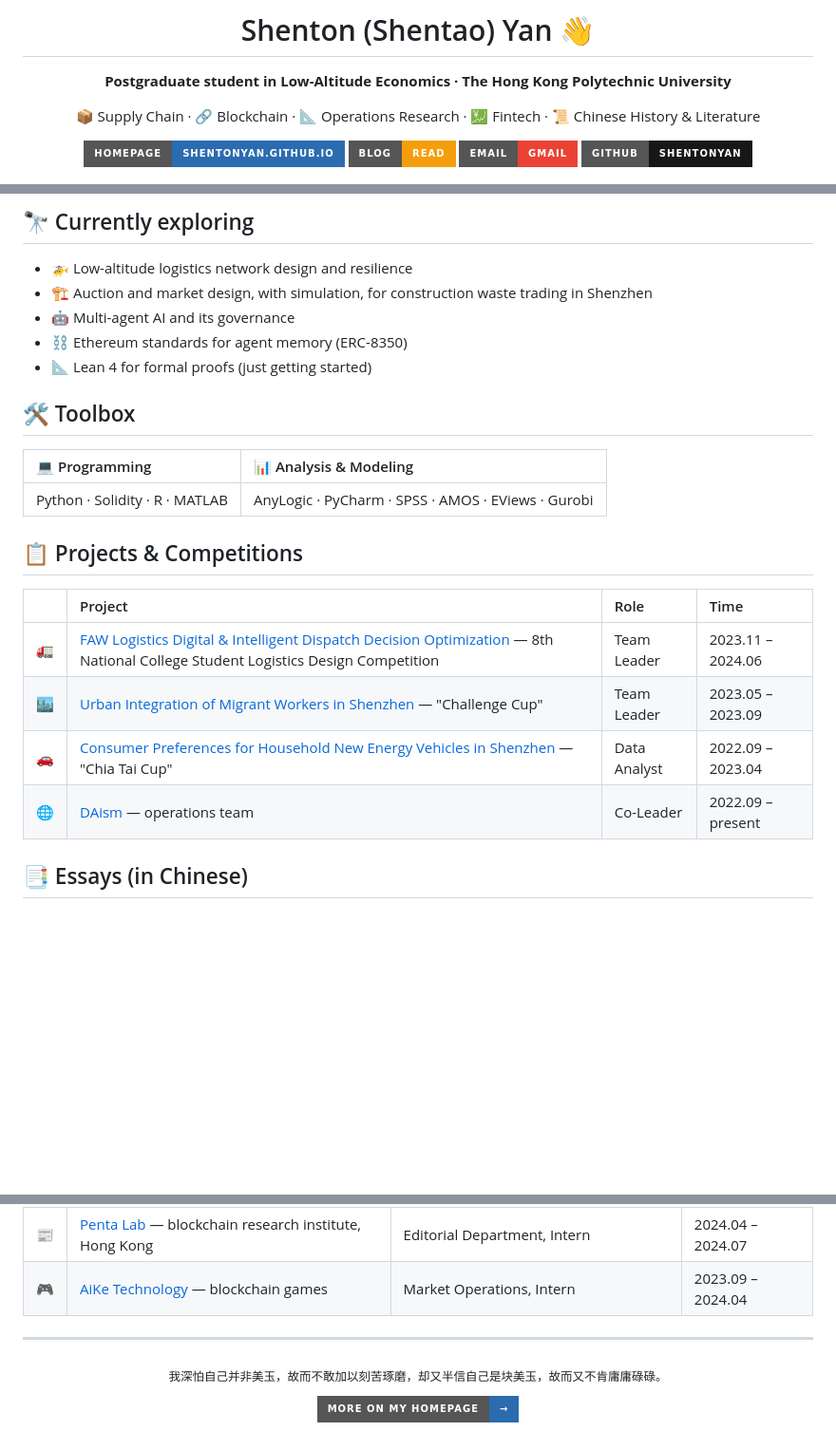
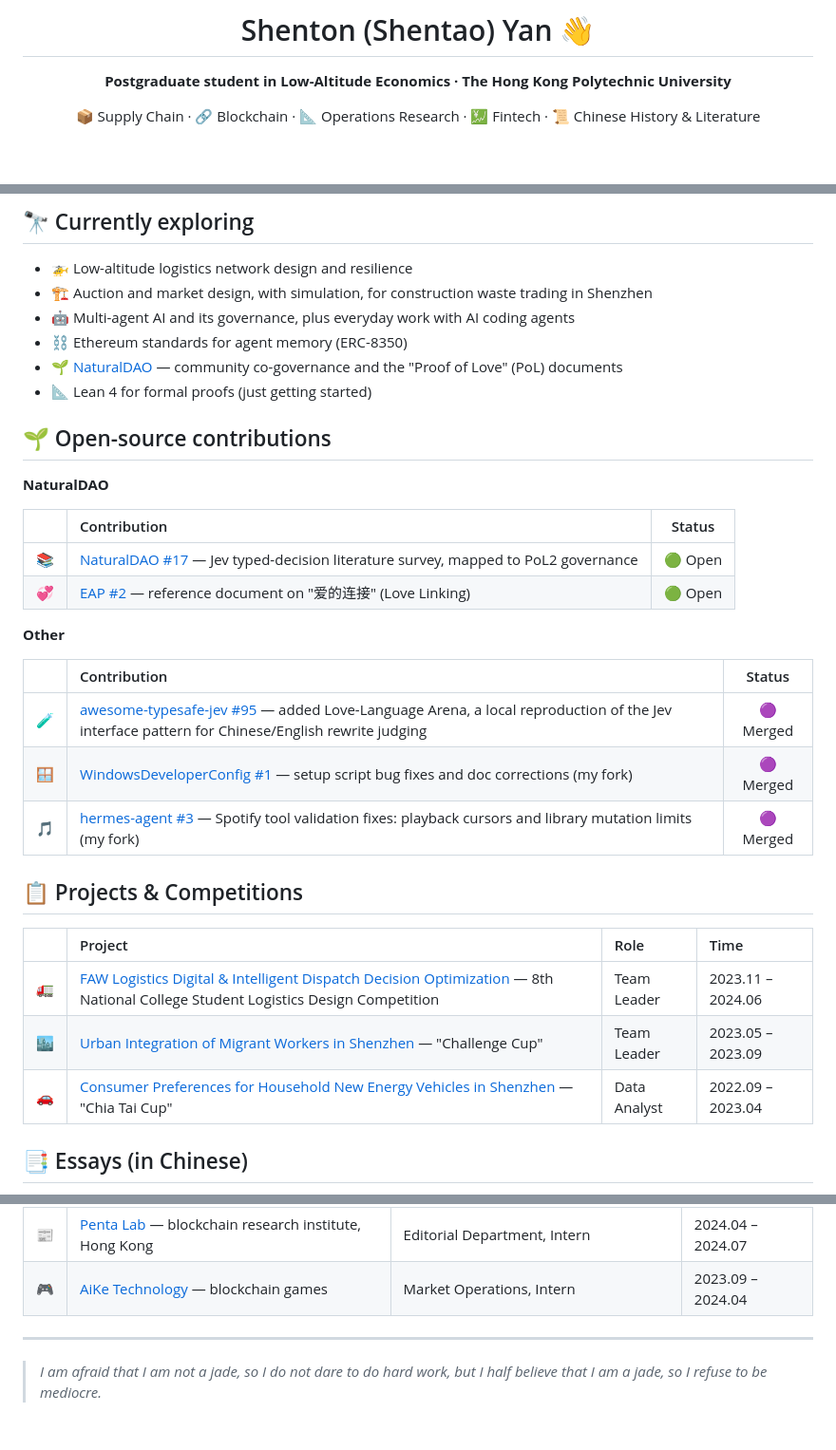
Before and after one commit to shentonyan/shentonyan, a Markdown page: README.md, 3 parts joined by grey strips. Shown at 95% size. Drawn GitHub-style; badges without logos; blank space fills up the shorter version.

Commit message:
Add quote and move toolbox into badges

```diff
--- a/README.md
+++ b/README.md
@@ -8,11 +8,6 @@
 
 📦 Supply Chain · 🔗 Blockchain · 📐 Operations Research · 💹 Fintech · 📜 Chinese History & Literature
 
-<a href="https://shentonyan.github.io/"><img src="https://img.shields.io/badge/Homepage-shentonyan.github.io-2b6cb0?style=for-the-badge&logo=googlechrome&logoColor=white" alt="Homepage"></a>
-<a href="https://shentonyan.github.io/blog/"><img src="https://img.shields.io/badge/Blog-Read-f59e0b?style=for-the-badge&logo=rss&logoColor=white" alt="Blog"></a>
-<a href="mailto:smallpopo2003@gmail.com"><img src="https://img.shields.io/badge/Email-Gmail-ea4335?style=for-the-badge&logo=gmail&logoColor=white" alt="Email"></a>
-<a href="https://github.com/shentonyan"><img src="https://img.shields.io/badge/GitHub-shentonyan-181717?style=for-the-badge&logo=github&logoColor=white" alt="GitHub"></a>
-
 <img src="https://img.shields.io/badge/PolyU-Hong_Kong-8b1a2b?style=flat-square&logo=googlescholar&logoColor=white" alt="PolyU">
 <img src="https://img.shields.io/badge/SZU-Supply_Chain_Management-1e6f5c?style=flat-square&logo=bookstack&logoColor=white" alt="SZU">
 <img src="https://img.shields.io/badge/Python-3776AB?style=flat-square&logo=python&logoColor=white" alt="Python">
@@ -35,15 +45,27 @@
 
 - 🚁 Low-altitude logistics network design and resilience
 - 🏗️ Auction and market design, with simulation, for construction waste trading in Shenzhen
-- 🤖 Multi-agent AI and its governance
+- 🤖 Multi-agent AI and its governance, plus everyday work with AI coding agents
 - ⛓️ Ethereum standards for agent memory (ERC-8350)
+- 🌱 [NaturalDAO](https://github.com/naturaldao) — community co-governance and the "Proof of Love" (PoL) documents
 - 📐 Lean 4 for formal proofs (just getting started)
 
-## 🛠️ Toolbox
+## 🌱 Open-source contributions
 
-| 💻 Programming | 📊 Analysis & Modeling |
-|:---|:---|
-| Python · Solidity · R · MATLAB | AnyLogic · PyCharm · SPSS · AMOS · EViews · Gurobi |
+**NaturalDAO**
+
+| | Contribution | Status |
+|:-:|:---|:-:|
+| 📚 | [NaturalDAO #17](https://github.com/naturaldao/NaturalDAO/pull/17) — Jev typed-decision literature survey, mapped to PoL2 governance | 🟢 Open |
+| 💞 | [EAP #2](https://github.com/naturaldao/EAP/pull/2) — reference document on "爱的连接" (Love Linking) | 🟢 Open |
+
+**Other**
+
+| | Contribution | Status |
+|:-:|:---|:-:|
+| 🧪 | [awesome-typesafe-jev #95](https://github.com/AbdelStark/awesome-typesafe-jev/pull/95) — added Love-Language Arena, a local reproduction of the Jev interface pattern for Chinese/English rewrite judging | 🟣 Merged |
+| 🪟 | [WindowsDeveloperConfig #1](https://github.com/shentonyan/WindowsDeveloperConfig/pull/1) — setup script bug fixes and doc corrections (my fork) | 🟣 Merged |
+| 🎵 | [hermes-agent #3](https://github.com/shentonyan/hermes-agent/pull/3) — Spotify tool validation fixes: playback cursors and library mutation limits (my fork) | 🟣 Merged |
 
 ## 📋 Projects & Competitions
 
@@ -52,7 +74,6 @@
 | 🚛 | [FAW Logistics Digital & Intelligent Dispatch Decision Optimization](https://online.fliphtml5.com/byksl/wnqf/) — 8th National College Student Logistics Design Competition | Team Leader | 2023.11 – 2024.06 |
 | 🏙️ | [Urban Integration of Migrant Workers in Shenzhen](https://online.fliphtml5.com/byksl/irlh/) — "Challenge Cup" | Team Leader | 2023.05 – 2023.09 |
 | 🚗 | [Consumer Preferences for Household New Energy Vehicles in Shenzhen](https://online.fliphtml5.com/byksl/oamy/) — "Chia Tai Cup" | Data Analyst | 2022.09 – 2023.04 |
-| 🌐 | [DAism](https://learn.daism.io/zh) — operations team | Co-Leader | 2022.09 – present |
 
 ## 📑 Essays (in Chinese)
 
@@ -86,10 +107,4 @@
 
 ---
 
-<div align="center">
-
-<sub>我深怕自己并非美玉，故而不敢加以刻苦琢磨，却又半信自己是块美玉，故而又不肯庸庸碌碌。</sub>
-
-<a href="https://shentonyan.github.io/"><img src="https://img.shields.io/badge/More_on_my_homepage-→-2b6cb0?style=for-the-badge" alt="Homepage"></a>
-
-</div>
+> *I am afraid that I am not a jade, so I do not dare to do hard work, but I half believe that I am a jade, so I refuse to be mediocre.*
```
Also changed, not shown: other parts of README.md (+15 -0 lines).
